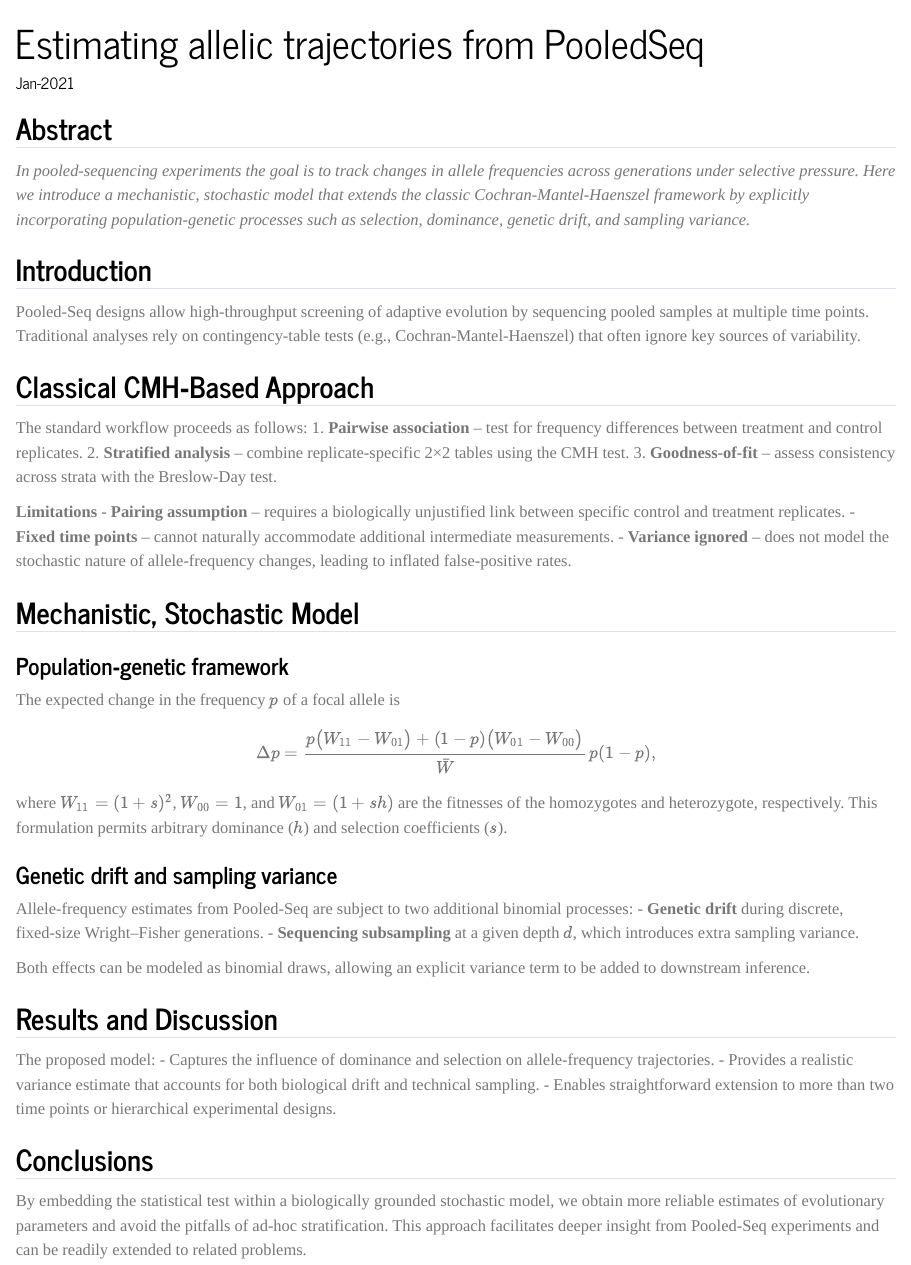
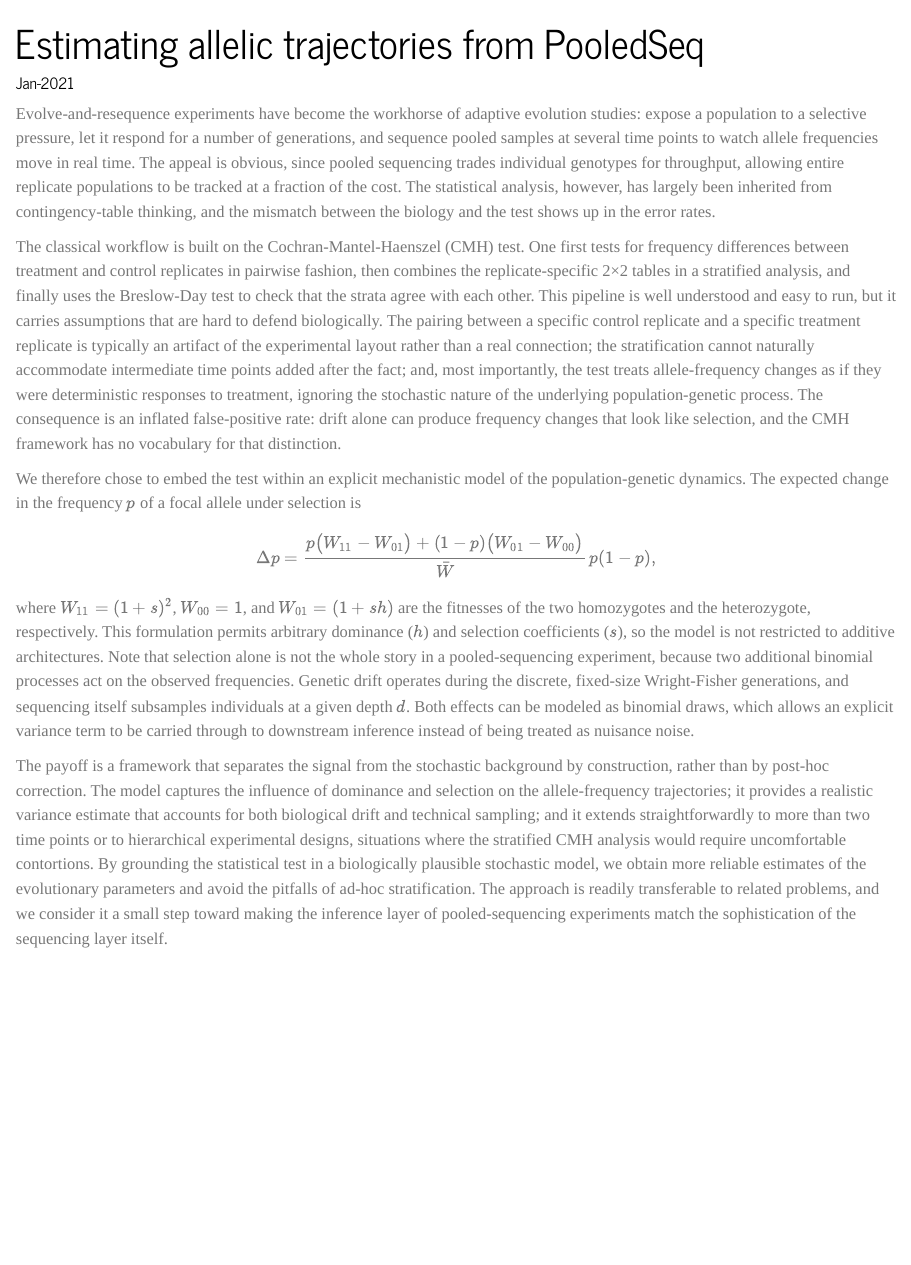
Before and after one commit to tpaixao/tpaixao.github.io, a Quarto document (blog/Bayes_EvolveResequence.qmd): the page in a window 1100 px wide, from its top. Rendered offline with R 4.5, knitr and Pandoc in place of Quarto, with nearby package versions.

Commit message:
Rewrite methods posts as narrative essays

```diff
--- a/blog/Bayes_EvolveResequence.qmd
+++ b/blog/Bayes_EvolveResequence.qmd
@@ -8,45 +8,16 @@ fig-cap-location: margin
 title-block-banner: cover_images/BayesEvolveResequence_trajectories_small.png
 ---
 
-## Abstract
-*In pooled‑sequencing experiments the goal is to track changes in allele frequencies across generations under selective pressure. Here we introduce a mechanistic, stochastic model that extends the classic Cochran‑Mantel‑Haenszel framework by explicitly incorporating population‑genetic processes such as selection, dominance, genetic drift, and sampling variance.*
+Evolve-and-resequence experiments have become the workhorse of adaptive evolution studies: expose a population to a selective pressure, let it respond for a number of generations, and sequence pooled samples at several time points to watch allele frequencies move in real time. The appeal is obvious, since pooled sequencing trades individual genotypes for throughput, allowing entire replicate populations to be tracked at a fraction of the cost. The statistical analysis, however, has largely been inherited from contingency-table thinking, and the mismatch between the biology and the test shows up in the error rates.
 
-## Introduction
-Pooled‑Seq designs allow high‑throughput screening of adaptive evolution by sequencing pooled samples at multiple time points. Traditional analyses rely on contingency‑table tests (e.g., Cochran‑Mantel‑Haenszel) that often ignore key sources of variability.
+The classical workflow is built on the Cochran-Mantel-Haenszel (CMH) test. One first tests for frequency differences between treatment and control replicates in pairwise fashion, then combines the replicate-specific 2×2 tables in a stratified analysis, and finally uses the Breslow-Day test to check that the strata agree with each other. This pipeline is well understood and easy to run, but it carries assumptions that are hard to defend biologically. The pairing between a specific control replicate and a specific treatment replicate is typically an artifact of the experimental layout rather than a real connection; the stratification cannot naturally accommodate intermediate time points added after the fact; and, most importantly, the test treats allele-frequency changes as if they were deterministic responses to treatment, ignoring the stochastic nature of the underlying population-genetic process. The consequence is an inflated false-positive rate: drift alone can produce frequency changes that look like selection, and the CMH framework has no vocabulary for that distinction.
 
-## Classical CMH‑Based Approach
-The standard workflow proceeds as follows:
-1. **Pairwise association** – test for frequency differences between treatment and control replicates.
-2. **Stratified analysis** – combine replicate‑specific 2×2 tables using the CMH test.
-3. **Goodness‑of‑fit** – assess consistency across strata with the Breslow‑Day test.
-
-**Limitations**
-- **Pairing assumption** – requires a biologically unjustified link between specific control and treatment replicates.
-- **Fixed time points** – cannot naturally accommodate additional intermediate measurements.
-- **Variance ignored** – does not model the stochastic nature of allele‑frequency changes, leading to inflated false‑positive rates.
-
-## Mechanistic, Stochastic Model
-### Population‑genetic framework
-The expected change in the frequency \(p\) of a focal allele is
+We therefore chose to embed the test within an explicit mechanistic model of the population-genetic dynamics. The expected change in the frequency \(p\) of a focal allele under selection is
 
 $$
 \Delta p = \frac{p\big(W_{11}-W_{01}\big)+(1-p)\big(W_{01}-W_{00}\big)}{\bar{W}}\,p(1-p),
 $$
 
-where \(W_{11}=(1+s)^2\), \(W_{00}=1\), and \(W_{01}=(1+sh)\) are the fitnesses of the homozygotes and heterozygote, respectively. This formulation permits arbitrary dominance (\(h\)) and selection coefficients (\(s\)).
+where \(W_{11}=(1+s)^2\), \(W_{00}=1\), and \(W_{01}=(1+sh)\) are the fitnesses of the two homozygotes and the heterozygote, respectively. This formulation permits arbitrary dominance (\(h\)) and selection coefficients (\(s\)), so the model is not restricted to additive architectures. Note that selection alone is not the whole story in a pooled-sequencing experiment, because two additional binomial processes act on the observed frequencies. Genetic drift operates during the discrete, fixed-size Wright-Fisher generations, and sequencing itself subsamples individuals at a given depth \(d\). Both effects can be modeled as binomial draws, which allows an explicit variance term to be carried through to downstream inference instead of being treated as nuisance noise.
 
-### Genetic drift and sampling variance
-Allele‑frequency estimates from Pooled‑Seq are subject to two additional binomial processes:
-- **Genetic drift** during discrete, fixed‑size Wright–Fisher generations.
-- **Sequencing subsampling** at a given depth \(d\), which introduces extra sampling variance.
-
-Both effects can be modeled as binomial draws, allowing an explicit variance term to be added to downstream inference.
-
-## Results and Discussion
-The proposed model:
-- Captures the influence of dominance and selection on allele‑frequency trajectories.
-- Provides a realistic variance estimate that accounts for both biological drift and technical sampling.
-- Enables straightforward extension to more than two time points or hierarchical experimental designs.
-
-## Conclusions
-By embedding the statistical test within a biologically grounded stochastic model, we obtain more reliable estimates of evolutionary parameters and avoid the pitfalls of ad‑hoc stratification. This approach facilitates deeper insight from Pooled‑Seq experiments and can be readily extended to related problems.
+The payoff is a framework that separates the signal from the stochastic background by construction, rather than by post-hoc correction. The model captures the influence of dominance and selection on the allele-frequency trajectories; it provides a realistic variance estimate that accounts for both biological drift and technical sampling; and it extends straightforwardly to more than two time points or to hierarchical experimental designs, situations where the stratified CMH analysis would require uncomfortable contortions. By grounding the statistical test in a biologically plausible stochastic model, we obtain more reliable estimates of the evolutionary parameters and avoid the pitfalls of ad-hoc stratification. The approach is readily transferable to related problems, and we consider it a small step toward making the inference layer of pooled-sequencing experiments match the sophistication of the sequencing layer itself.
```
Also changed, not shown: blog/serobayes.qmd (+6 -25 lines).
